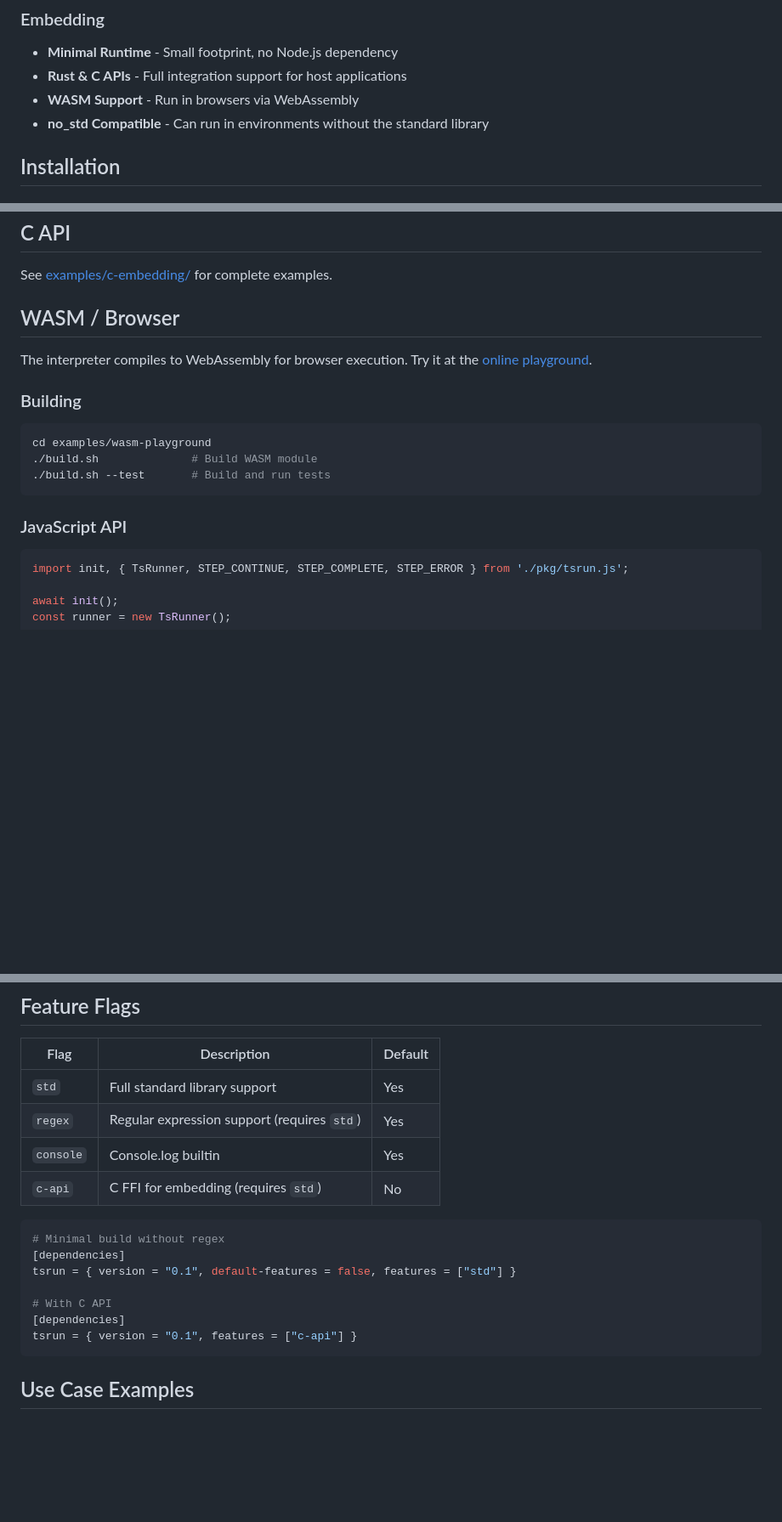
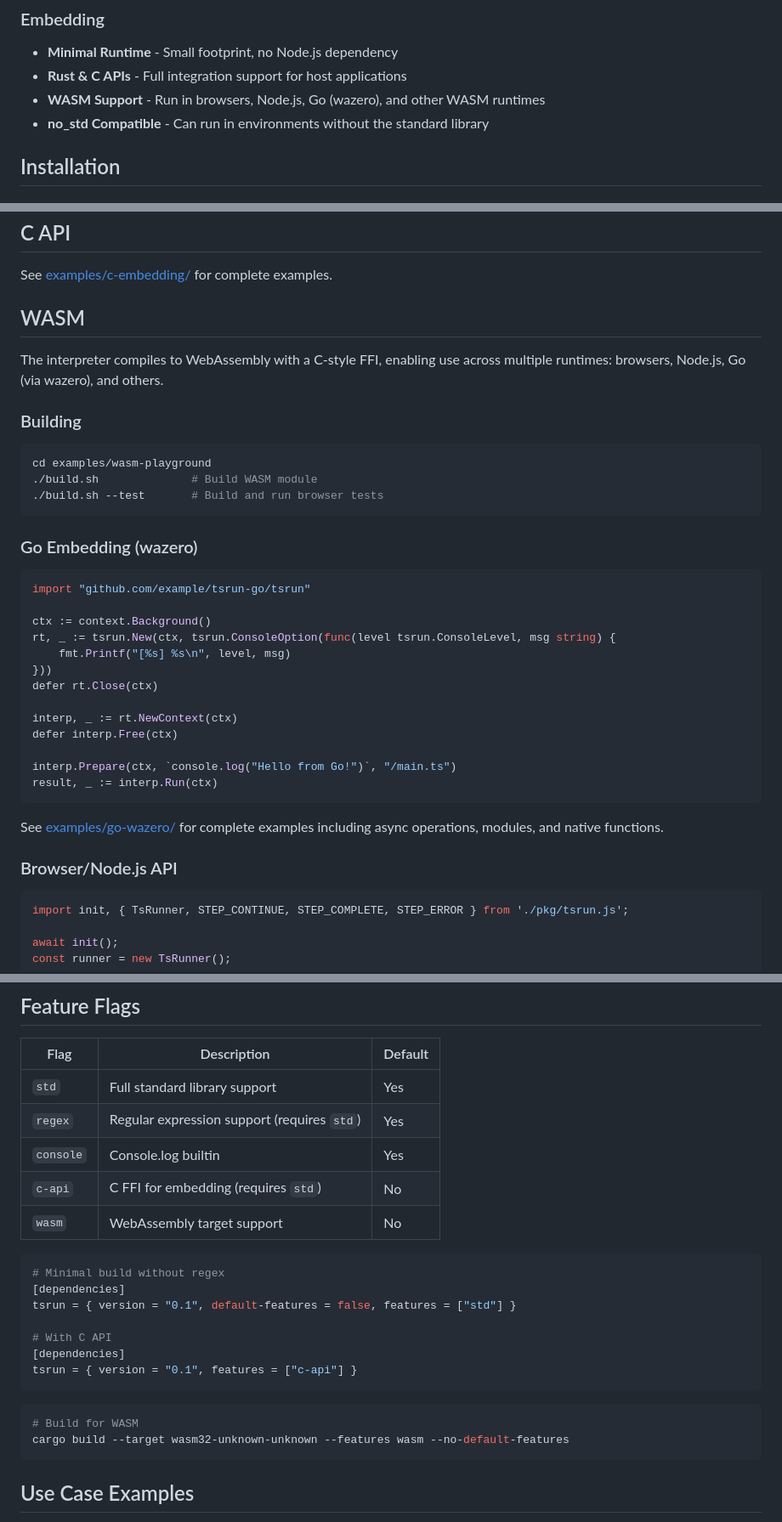
Before and after one commit to DmitryBochkarev/tsrun, a Markdown page: README.md, 3 parts joined by grey strips. Shown at 85% size. Drawn GitHub-style; blank space fills up the shorter version.

````diff
--- a/README.md
+++ b/README.md
@@ -40,7 +40,7 @@ tsrun is designed for configuration files where you want the full benefits of Ty
 ### Embedding
 - **Minimal Runtime** - Small footprint, no Node.js dependency
 - **Rust & C APIs** - Full integration support for host applications
-- **WASM Support** - Run in browsers via WebAssembly
+- **WASM Support** - Run in browsers, Node.js, Go (wazero), and other WASM runtimes
 - **no_std Compatible** - Can run in environments without the standard library
 
 ## Installation
@@ -293,19 +293,39 @@ assert!(export_names.contains(&"CONFIG".to_string()));
 
 See [examples/c-embedding/](examples/c-embedding/) for complete examples.
 
-## WASM / Browser
+## WASM
 
-The interpreter compiles to WebAssembly for browser execution. Try it at the [online playground](https://your-site.com/playground).
+The interpreter compiles to WebAssembly with a C-style FFI, enabling use across multiple runtimes: browsers, Node.js, Go (via wazero), and others.
 
 ### Building
 
 ```bash
 cd examples/wasm-playground
 ./build.sh              # Build WASM module
-./build.sh --test       # Build and run tests
+./build.sh --test       # Build and run browser tests
 ```
 
-### JavaScript API
+### Go Embedding (wazero)
+
+```go
+import "github.com/example/tsrun-go/tsrun"
+
+ctx := context.Background()
+rt, _ := tsrun.New(ctx, tsrun.ConsoleOption(func(level tsrun.ConsoleLevel, msg string) {
+    fmt.Printf("[%s] %s\n", level, msg)
+}))
+defer rt.Close(ctx)
+
+interp, _ := rt.NewContext(ctx)
+defer interp.Free(ctx)
+
+interp.Prepare(ctx, `console.log("Hello from Go!")`, "/main.ts")
+result, _ := interp.Run(ctx)
+```
+
+See [examples/go-wazero/](examples/go-wazero/) for complete examples including async operations, modules, and native functions.
+
+### Browser/Node.js API
 
 ```javascript
 import init, { TsRunner, STEP_CONTINUE, STEP_COMPLETE, STEP_ERROR } from './pkg/tsrun.js';
@@ -417,6 +437,7 @@ while (result.status == TSRUN_STEP_NEED_IMPORTS) {
 | `regex` | Regular expression support (requires `std`) | Yes |
 | `console` | Console.log builtin | Yes |
 | `c-api` | C FFI for embedding (requires `std`) | No |
+| `wasm` | WebAssembly target support | No |
 
 ```toml
 # Minimal build without regex
@@ -426,6 +447,11 @@ tsrun = { version = "0.1", default-features = false, features = ["std"] }
 # With C API
 [dependencies]
 tsrun = { version = "0.1", features = ["c-api"] }
+```
+
+```bash
+# Build for WASM
+cargo build --target wasm32-unknown-unknown --features wasm --no-default-features
 ```
 
 ## Use Case Examples
````
Also changed, not shown: CLAUDE.md (+45 -13 lines).
